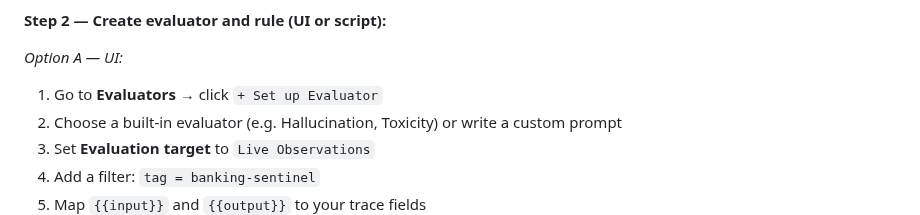
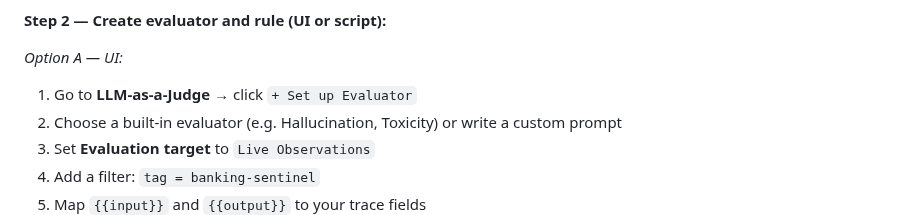
Before and after one commit to rogervinas/strands-agents-langfuse-evaluations, a Markdown page: README.md, the part around the change. Drawn GitHub-style.

Commit message:
Fix Langfuse UI section name: Evaluators → LLM-as-a-Judge
Co-Authored-By: Claude Sonnet 4.6 <noreply@anthropic.com>

```diff
--- a/README.md
+++ b/README.md
@@ -138,7 +138,7 @@ Go to **Settings → LLM Connections** → add your model provider API key (e.g.
 **Step 2 — Create evaluator and rule (UI or script):**
 
 *Option A — UI:*
-1. Go to **Evaluators** → click `+ Set up Evaluator`
+1. Go to **LLM-as-a-Judge** → click `+ Set up Evaluator`
 2. Choose a built-in evaluator (e.g. Hallucination, Toxicity) or write a custom prompt
 3. Set **Evaluation target** to `Live Observations`
 4. Add a filter: `tag = banking-sentinel`
```
